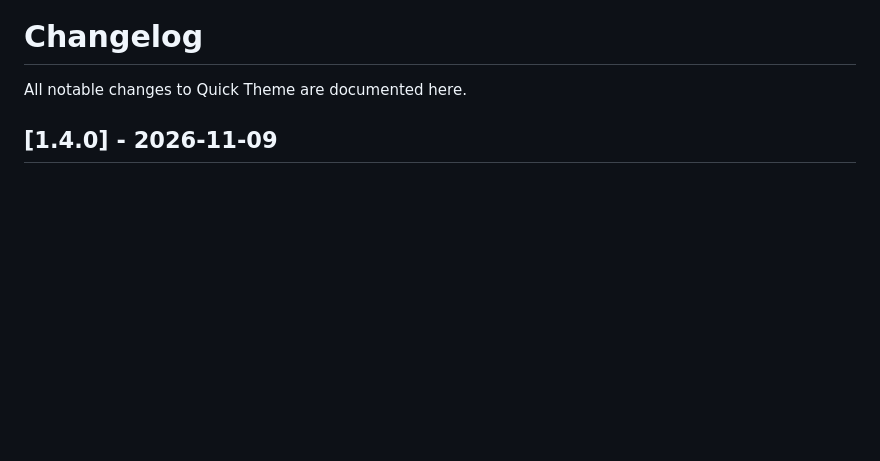
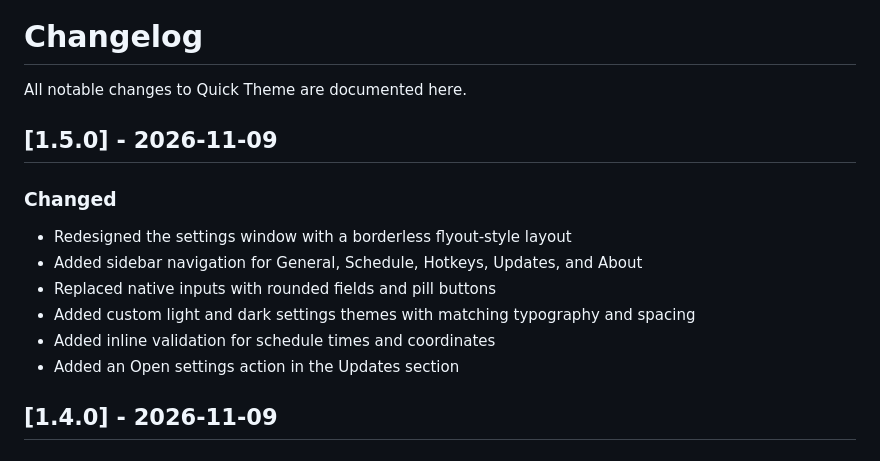
Before and after one commit to riad-boussaid/quick-theme, a Markdown page: CHANGELOG.md, the part around the change. Rendered like a GitHub page; blank space fills up the shorter version.

Commit message:
Redesign the settings window (#4)

```diff
--- a/CHANGELOG.md
+++ b/CHANGELOG.md
@@ -1,6 +1,17 @@
 # Changelog
 
 All notable changes to Quick Theme are documented here.
+
+## [1.5.0] - 2026-11-09
+
+### Changed
+
+- Redesigned the settings window with a borderless flyout-style layout
+- Added sidebar navigation for General, Schedule, Hotkeys, Updates, and About
+- Replaced native inputs with rounded fields and pill buttons
+- Added custom light and dark settings themes with matching typography and spacing
+- Added inline validation for schedule times and coordinates
+- Added an Open settings action in the Updates section
 
 ## [1.4.0] - 2026-11-09
 
```
Also changed, not shown: README.md (+2 -2 lines), docs/settings-dark.png, 6 other files.
